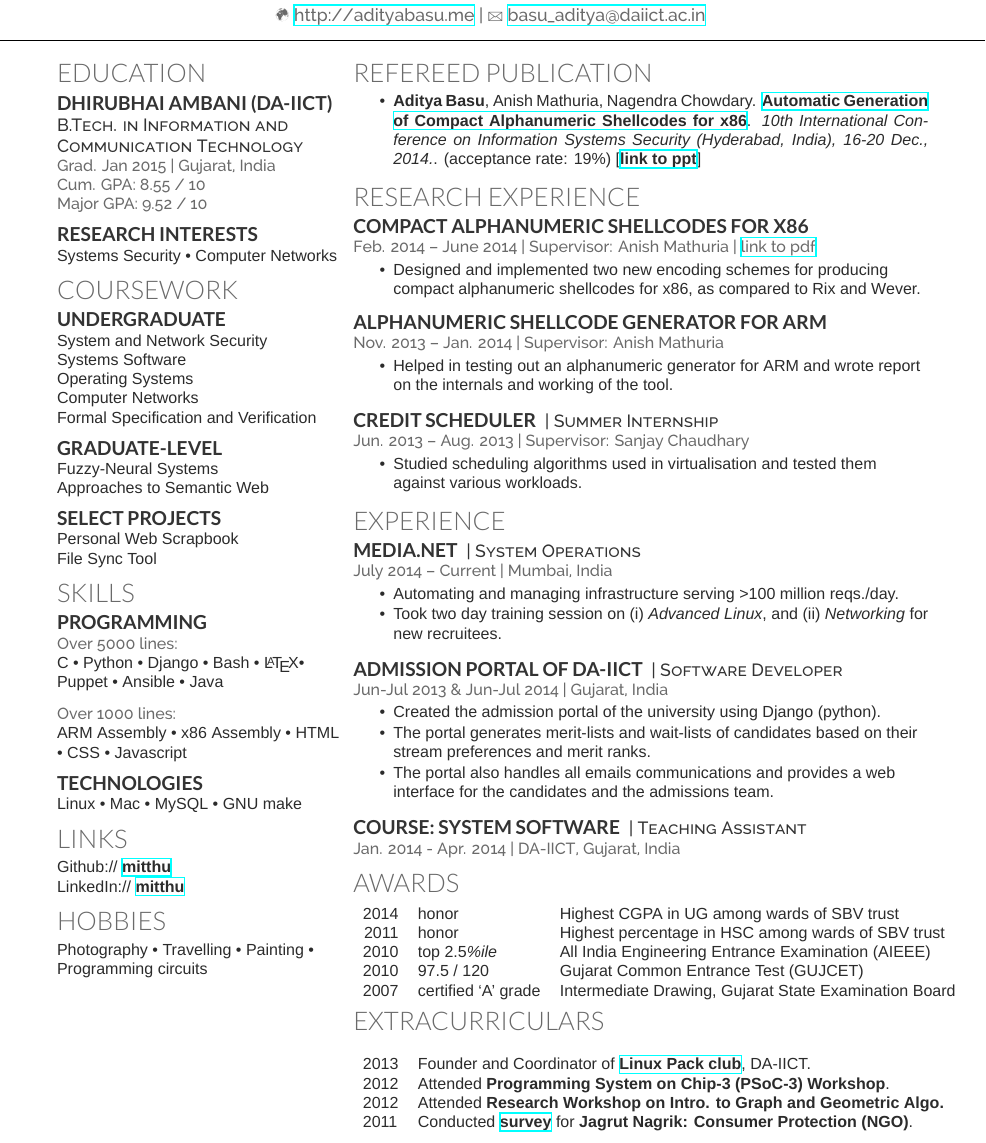
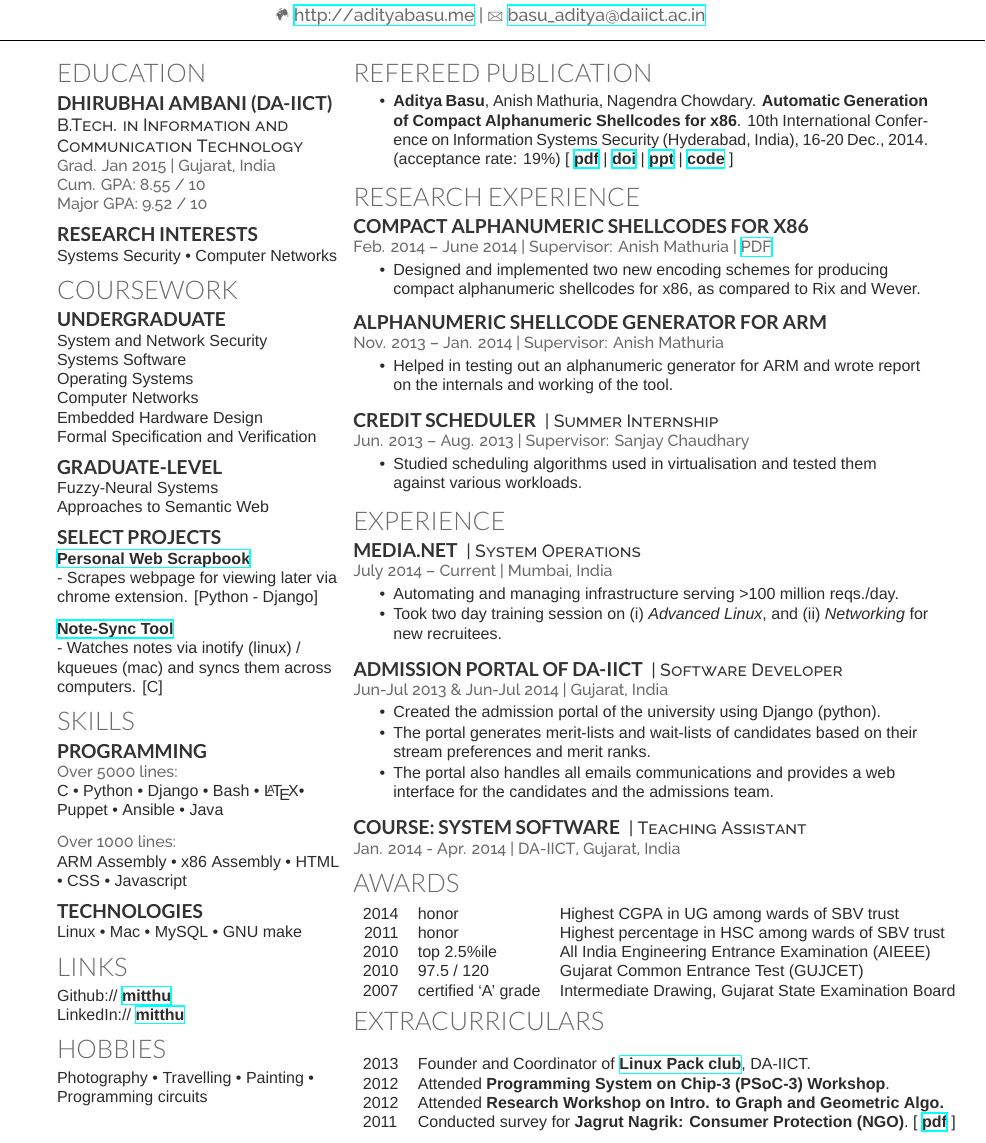
Before and after one commit to mitthu/resume, a LaTeX CV (resume.tex): part of the page, cut so that both start at the same text. Compiled offline with XeLaTeX; a missing font is replaced by an installed copy or a similar font.

Commit message:
Cosmetic updates & add project descriptions.
- Add new course.
- Add links for publication.
- Other minor fixes.

```diff
--- a/resume.tex
+++ b/resume.tex
@@ -33,21 +33,25 @@ Systems Security \textbullet{} Computer Networks
 
 \section{Coursework}
 \subsection{Undergraduate}
-System and Network Security \\
-Systems Software \\
-Operating Systems \\
-Computer Networks \\
+System and Network Security\\
+Systems Software\\
+Operating Systems\\
+Computer Networks\\
+Embedded Hardware Design\\
 Formal Specification and Verification
 \sectionsep
 
 \subsection{Graduate-level}
-Fuzzy-Neural Systems \\
-Approaches to Semantic Web \\
+Fuzzy-Neural Systems\\
+Approaches to Semantic Web\\
 \sectionsep
 
 \subsection{Select Projects}
-Personal Web Scrapbook\\
-File Sync Tool
+\textbf{\href{https://bitbucket.org/mitthu/capsule/src/}{Personal Web Scrapbook}}\\
+- Scrapes webpage for viewing later via chrome extension. [Python - Django]\\[1.5ex]
+
+\textbf{\href{https://github.com/mitthu/note-sync}{Note-Sync Tool}}\\
+- Watches notes via inotify (linux) / kqueues (mac) and syncs them across computers. [C]
 
 \section{Skills}
 \subsection{Programming}
@@ -76,12 +80,12 @@ Photography \textbullet{} Travelling \textbullet{} Painting \textbullet{} Progra
 \begin{minipage}[t]{0.66\textwidth}
 \section{Refereed Publication}
 \vspace{\topsep} % Hacky fix for awkward extra vertical space
-\begin{tightemize}\item \textbf{Aditya Basu}, Anish Mathuria, Nagendra Chowdary. \href{https://dl.dropboxusercontent.com/u/9020146/resources/alpha-x86.pdf}{\textbf{Automatic Generation of Compact Alphanumeric Shellcodes for x86}}. \textit{10\textsuperscript{th} International Conference on Information Systems Security (Hyderabad, India), 16-20 Dec., 2014.}. (acceptance rate: 19\%) [\href{https://dl.dropboxusercontent.com/u/9020146/resources/ppt/alpha-x86.pdf}{\textbf{link to ppt}}]
+\begin{tightemize}\item \textbf{Aditya Basu}, Anish Mathuria, Nagendra Chowdary. \textbf{Automatic Generation of Compact Alphanumeric Shellcodes for x86}. 10\textsuperscript{th} International Conference on Information Systems Security (Hyderabad, India), 16-20 Dec., 2014. (acceptance rate: 19\%) [ \href{https://dl.dropboxusercontent.com/u/9020146/resources/alpha-x86.pdf}{\textbf{pdf}} | \href{http://dx.doi.org/10.1007/978-3-319-13841-1_22}{\textbf{doi}} | \href{https://dl.dropboxusercontent.com/u/9020146/resources/ppt/alpha-x86.pdf}{\textbf{ppt}} | \href{https://bitbucket.org/mitthu/alpha_loaders/src}{\textbf{code}} ]
 \end{tightemize}
 
 \section{Research Experience}
 \subsection{Compact Alphanumeric Shellcodes for x86}
-\location{Feb. 2014 – June 2014 | Supervisor: Anish Mathuria | \href{https://dl.dropboxusercontent.com/u/9020146/resources/reports/major_project.pdf}{\textbf{link to pdf}}}
+\location{Feb. 2014 – June 2014 | Supervisor: Anish Mathuria | \href{https://dl.dropboxusercontent.com/u/9020146/resources/reports/major_project.pdf}{\textbf{PDF}}}
 % \vspace{\topsep} % Hacky fix for awkward extra vertical space
 \begin{tightemize}
 \item Designed and implemented two new encoding schemes for producing compact alphanumeric shellcodes for x86, as compared to Rix and Wever.
@@ -138,7 +142,7 @@ Photography \textbullet{} Travelling \textbullet{} Painting \textbullet{} Progra
 \begin{tabular}{rll}
 2014 & honor & Highest CGPA in UG among wards of SBV trust\\
 2011 & honor & Highest percentage in HSC among wards of SBV trust\\
-2010 & top 2.5\textit{\%ile} & All India Engineering Entrance Examination (AIEEE)\\
+2010 & top 2.5\%ile & All India Engineering Entrance Examination (AIEEE)\\
 2010 & 97.5 / 120 & Gujarat Common Entrance Test (GUJCET)\\
 2007 & certified `A' grade & Intermediate Drawing, Gujarat State Examination Board\\
 \end{tabular}
@@ -149,7 +153,7 @@ Photography \textbullet{} Travelling \textbullet{} Painting \textbullet{} Progra
 2013 & Founder and Coordinator of  \href{http://lpdaiict.wordpress.com/}{\textbf{Linux Pack club}}, DA-IICT.\\
 2012 & Attended \textbf{Programming System on Chip-3 (PSoC-3) Workshop}.\\
 2012 & Attended \textbf{Research Workshop on Intro. to Graph and Geometric Algo.}\\
-2011 & Conducted \href{https://dl.dropboxusercontent.com/u/9020146/resources/reports/rural_internship.pdf}{\textbf{survey}} for \textbf{Jagrut Nagrik: Consumer Protection (NGO)}.\\
+2011 & Conducted survey for \textbf{Jagrut Nagrik: Consumer Protection (NGO)}. [ \href{https://dl.dropboxusercontent.com/u/9020146/resources/reports/rural_internship.pdf}{\textbf{pdf}} ]\\
 \end{tabular}
 
 \end{minipage}
```
